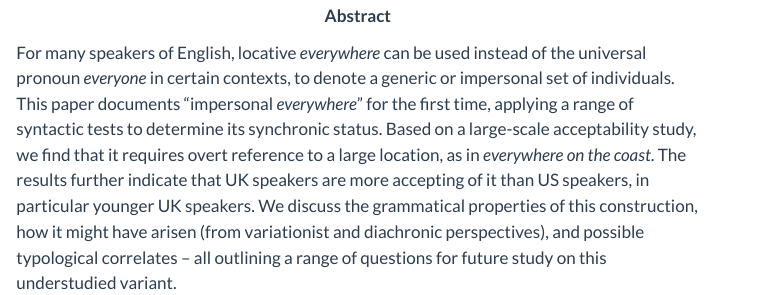
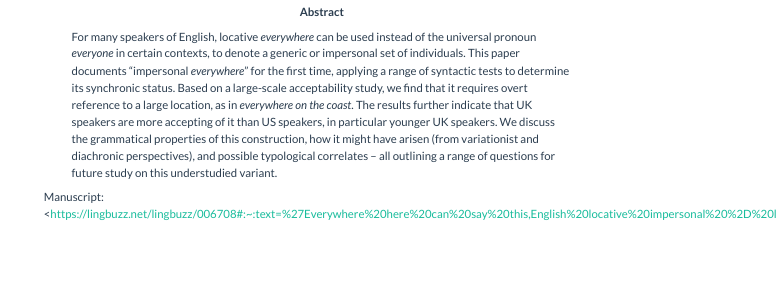
Before and after one commit to uoelel/qm-data, a Quarto document (data/sluckin2022/everywhere-loc.qmd): the page in a window 1100 px wide, from 170 px down before the commit and from 110 px down after it, so that both start at the same text. Rendered offline with R 4.5, knitr and Pandoc in place of Quarto, with nearby package versions; menus at the side of the page are left out.

Commit message:
add link to slukin

```diff
--- a/data/sluckin2022/everywhere-loc.qmd
+++ b/data/sluckin2022/everywhere-loc.qmd
@@ -10,3 +10,5 @@
 abstract: |
   For many speakers of English, locative *everywhere* can be used instead of the universal pronoun *everyone* in certain contexts, to denote a generic or impersonal set of individuals. This paper documents "impersonal *everywhere*" for the first time, applying a range of syntactic tests to determine its synchronic status. Based on a large-scale acceptability study, we find that it requires overt reference to a large location, as in *everywhere on the coast*. The results further indicate that UK speakers are more accepting of it than US speakers, in particular younger UK speakers. We discuss the grammatical properties of this construction, how it might have arisen (from variationist and diachronic perspectives), and possible typological correlates – all outlining a range of questions for future study on this understudied variant.
 ---
+
+Manuscript: \<<https://lingbuzz.net/lingbuzz/006708#:~:text=%27Everywhere%20here%20can%20say%20this,English%20locative%20impersonal%20%2D%20lingbuzz%2F006708&text=For%20many%20speakers%20of%20English,or%20impersonal%20set%20of%20individuals.>\>
```
Also changed, not shown: docs/data/sluckin2022/everywhere-loc.qmd (+2 -0 lines), docs/search.json, 2 other files.
